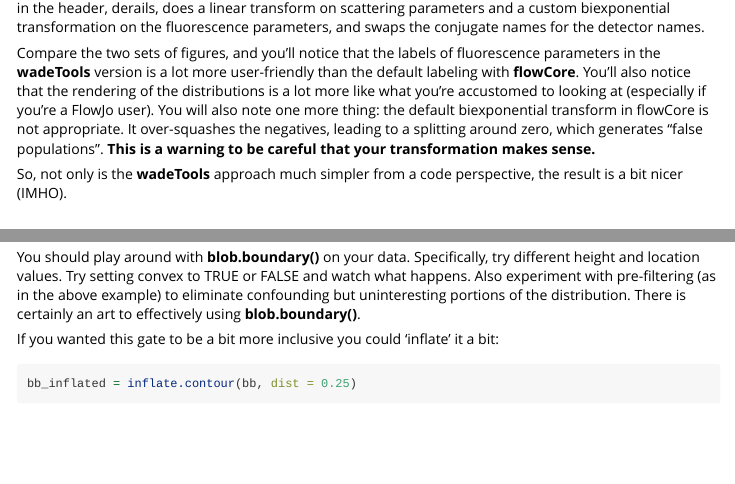
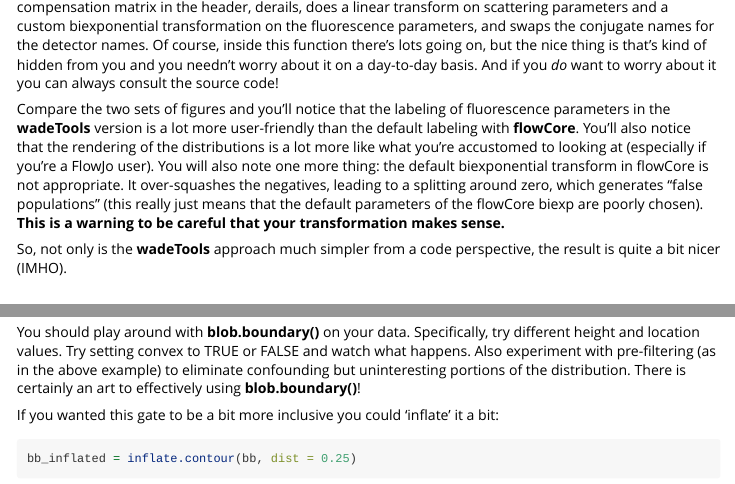
Before and after one commit to rogerswt/wadeTools, an R Markdown document (vignettes/wadeTools.Rmd): the page in a window 1100 px wide, from 3460 px down before the commit and from 3540 px down after it, so that both start at the same text, and a second part further down, joined at a grey line. Rendered offline with R 4.5, knitr and Pandoc, with nearby package versions; some code elsewhere in the file could not run offline; long lines of code are wrapped.

Commit message:
more vignette work

````diff
--- a/vignettes/wadeTools.Rmd
+++ b/vignettes/wadeTools.Rmd
@@ -93,7 +93,9 @@
 
-Compare the two sets of figures, and you'll notice that the labels of fluorescence parameters in the **wadeTools** version is a lot more user-friendly than the default labeling with **flowCore**.  You'll also notice that the rendering of the distributions is a lot more like what you're accustomed to looking at (especially if you're a FlowJo user).  You will also note one more thing:  the default biexponential transform in flowCore is not appropriate.  It over-squashes the negatives, leading to a splitting around zero, which generates "false populations".  **This is a warning to be careful that your transformation makes sense.**
+In **wadeTools**, the function **get_sample()** does a bunch of heavy lifting. It reads the file, applies the compensation matrix in the header, derails, does a linear transform on scattering parameters and a custom biexponential transformation on the fluorescence parameters, and swaps the conjugate names for the detector names.  Of course, inside this function there's lots going on, but the nice thing is that's kind of hidden from you and you needn't worry about it on a day-to-day basis.  And if you *do* want to worry about it you can always consult the source code!
 
-So, not only is the **wadeTools** approach much simpler from a code perspective, the result is a bit nicer (IMHO).
+Compare the two sets of figures and you'll notice that the labeling of fluorescence parameters in the **wadeTools** version is a lot more user-friendly than the default labeling with **flowCore**.  You'll also notice that the rendering of the distributions is a lot more like what you're accustomed to looking at (especially if you're a FlowJo user).  You will also note one more thing:  the default biexponential transform in flowCore is not appropriate.  It over-squashes the negatives, leading to a splitting around zero, which generates "false populations" (this really just means that the default parameters of the flowCore biexp are poorly chosen).  **This is a warning to be careful that your transformation makes sense.**
+
+So, not only is the **wadeTools** approach much simpler from a code perspective, the result is quite a bit nicer (IMHO).
 
 ## Next, a simple pre-gating task
 It is often (always?) the case that raw data needs to be pre-gated prior to *any* sophisticated computational analysis.  For example, we're *never* interested in dead cells, or doublet events.  We often include dump markers to exclude cells that aren't the ones we're targeting.  Thus, even though we'd like to think that gating is a thing of the past, it's not.
@@ -120,7 +124,7 @@
 
 **blob.boundary()** is limited by the contrast in the data.  In this case, we're looking for the blob nearest the location c(2, 1).  You'll see with your eyes that there's a blob that looks to be about at c(1.25, 1.0).  However, there's a subtle valley separating it from another, slightly dense patch to the left, at about c(0.75, 0.75).  Since we've specified **convex = TRUE**, and **height = .5**, the function will find the blob we're looking for, and search for the largest convex contour that encloses it.  The nearby blob causes that search to end at a fairly tight contour.
 
-You should play around with **blob.boundary()** on your data.  Specifically, try different height and location values.  Try setting convex to TRUE or FALSE and watch what happens.  Also experiment with pre-filtering (as in the above example) to eliminate confounding but uninteresting portions of the distribution.  There is certainly an art to effectively using **blob.boundary()**.
+You should play around with **blob.boundary()** on your data.  Specifically, try different height and location values.  Try setting convex to TRUE or FALSE and watch what happens.  Also experiment with pre-filtering (as in the above example) to eliminate confounding but uninteresting portions of the distribution.  There is certainly an art to effectively using **blob.boundary()**!
 
 If you wanted this gate to be a bit more inclusive you could 'inflate' it a bit:
 ```{r, eval = TRUE, echo = TRUE, fig.width=5, fig.height=5}
````
Also changed, not shown: vignettes/wadeTools.Rmd (9 more changed lines).
